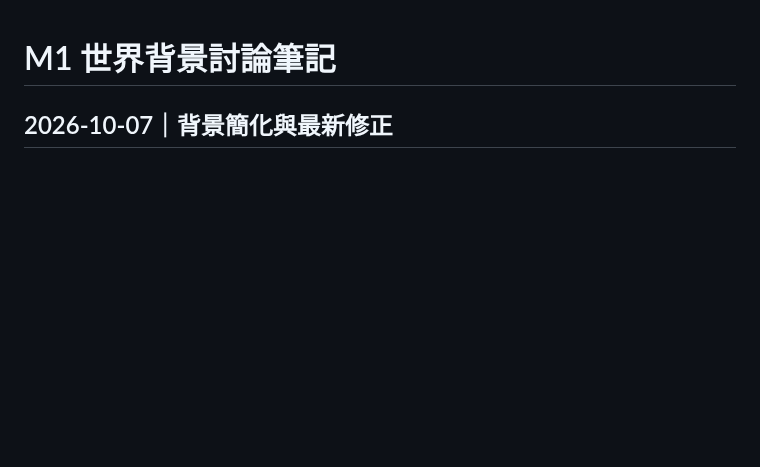
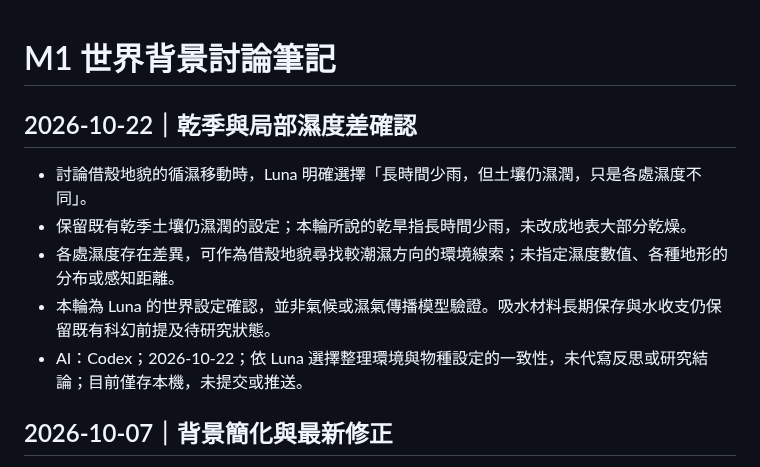
Before and after one commit to lunaa0119/repo, a Markdown page: m1-world/notes.md, the part around the change. Drawn GitHub-style; blank space fills up the shorter version.

```diff
--- a/m1-world/notes.md
+++ b/m1-world/notes.md
@@ -1,4 +1,12 @@
 # M1 世界背景討論筆記
+
+## 2026-10-22｜乾季與局部濕度差確認
+
+- 討論借殼地貌的循濕移動時，Luna 明確選擇「長時間少雨，但土壤仍濕潤，只是各處濕度不同」。
+- 保留既有乾季土壤仍濕潤的設定；本輪所說的乾旱指長時間少雨，未改成地表大部分乾燥。
+- 各處濕度存在差異，可作為借殼地貌尋找較潮濕方向的環境線索；未指定濕度數值、各種地形的分布或感知距離。
+- 本輪為 Luna 的世界設定確認，並非氣候或濕氣傳播模型驗證。吸水材料長期保存與水收支仍保留既有科幻前提及待研究狀態。
+- AI：Codex；2026-10-22；依 Luna 選擇整理環境與物種設定的一致性，未代寫反思或研究結論；目前僅存本機，未提交或推送。
 
 ## 2026-10-07｜背景簡化與最新修正
 
```
Also changed, not shown: m3-creature/README.md (+50 -0 lines), m3-creature/algorithm-comparison.md (added, +79 -0 lines), m3-creature/debug-note.md (added, +26 -0 lines), m3-creature/notes.md (added, +143 -0 lines), m3-creature/preview.png (added), 5 other files.
